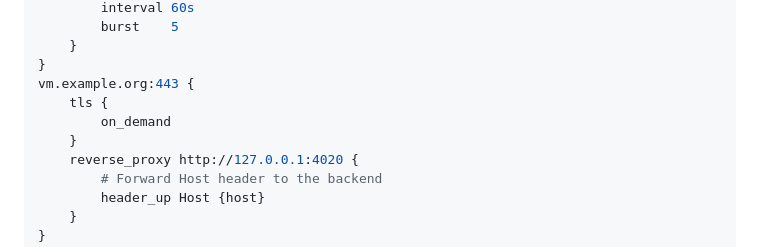
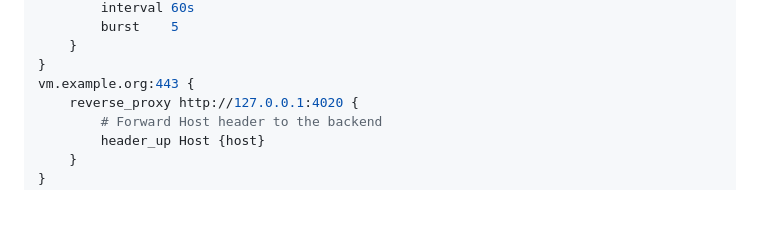
Before and after one commit to aleph-im/aleph-vm, a Markdown page: doc/INSTALL-Ubuntu-22.04.md, the part around the change. Drawn GitHub-style; blank space fills up the shorter version.

```diff
--- a/doc/INSTALL-Ubuntu-22.04.md
+++ b/doc/INSTALL-Ubuntu-22.04.md
@@ -120,9 +120,6 @@ sudo cat >/etc/caddy/Caddyfile <<EOL
     }
 }
 vm.example.org:443 {
-    tls {
-        on_demand
-    }
     reverse_proxy http://127.0.0.1:4020 {
         # Forward Host header to the backend
         header_up Host {host}
```
Also changed, not shown: doc/INSTALL-Debian-11.md (+0 -3 lines), doc/INSTALL-Debian-12.md (+0 -3 lines).
